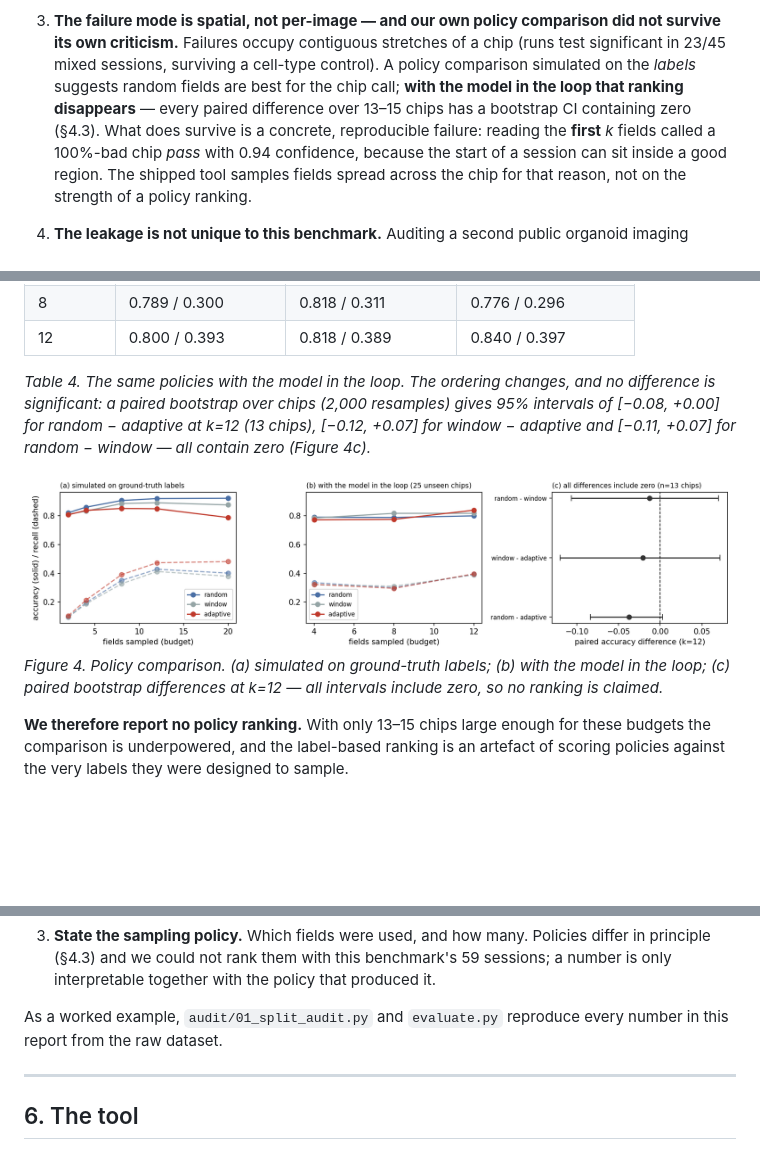
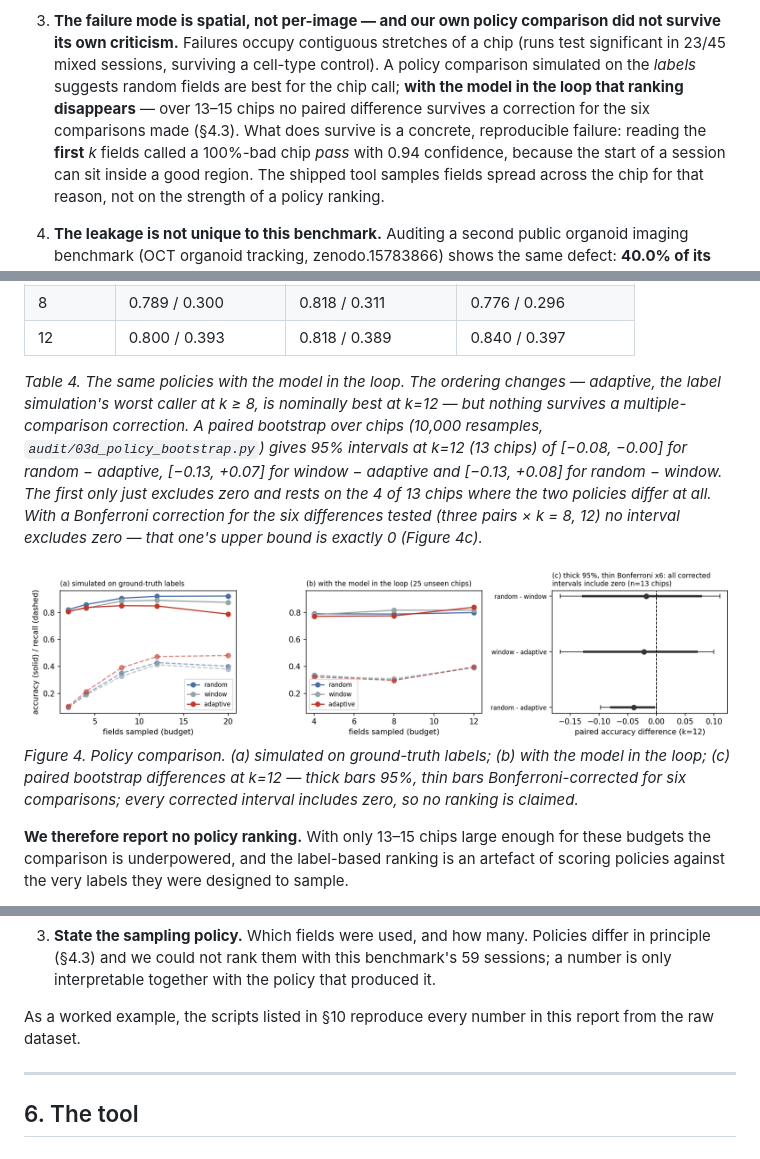
Before and after one commit to Foreist/when-is-one-field-enough, a Markdown page: REPORT.md, 3 parts joined by grey strips. GitHub-like rendering; pictures changed too: figures/fig4_sampling_policy.png; blank space fills up the shorter version.

```diff
--- a/REPORT.md
+++ b/REPORT.md
@@ -38,8 +38,8 @@ It is not, in three specific and measurable ways.
    its own criticism.** Failures occupy contiguous stretches of a chip (runs test significant in
    23/45 mixed sessions, surviving a cell-type control). A policy comparison simulated on the
    *labels* suggests random fields are best for the chip call; **with the model in the loop that
-   ranking disappears** — every paired difference over 13–15 chips has a bootstrap CI containing
-   zero (§4.3). What does survive is a concrete, reproducible failure: reading the **first** *k*
+   ranking disappears** — over 13–15 chips no paired difference survives a correction for the six
+   comparisons made (§4.3). What does survive is a concrete, reproducible failure: reading the **first** *k*
    fields called a 100%-bad chip *pass* with 0.94 confidence, because the start of a session can
    sit inside a good region. The shipped tool samples fields spread across the chip for that
    reason, not on the strength of a policy ranking.
@@ -339,14 +339,19 @@ model's per-field probabilities on the 25 session-disjoint test chips
 | 8 | 0.789 / 0.300 | 0.818 / 0.311 | 0.776 / 0.296 |
 | 12 | 0.800 / 0.393 | 0.818 / 0.389 | 0.840 / 0.397 |
 
-*Table 4. The same policies with the model in the loop. The ordering changes, and no difference is
-significant: a paired bootstrap over chips (2,000 resamples) gives 95% intervals of [−0.08, +0.00]
-for random − adaptive at k=12 (13 chips), [−0.12, +0.07] for window − adaptive and [−0.11, +0.07]
-for random − window — all contain zero (Figure 4c).*
+*Table 4. The same policies with the model in the loop. The ordering changes — adaptive, the
+label simulation's worst caller at k ≥ 8, is nominally best at k=12 — but nothing survives a
+multiple-comparison correction. A paired bootstrap over chips (10,000 resamples,
+`audit/03d_policy_bootstrap.py`) gives 95% intervals at k=12 (13 chips) of [−0.08, −0.00] for
+random − adaptive, [−0.13, +0.07] for window − adaptive and [−0.13, +0.08] for random − window. The
+first only just excludes zero and rests on the 4 of 13 chips where the two policies differ at all.
+With a Bonferroni correction for the six differences tested (three pairs × k = 8, 12) no interval
+excludes zero — that one's upper bound is exactly 0 (Figure 4c).*
 
 ![Figure 4](figures/fig4_sampling_policy.png)
 *Figure 4. Policy comparison. (a) simulated on ground-truth labels; (b) with the model in the loop;
-(c) paired bootstrap differences at k=12 — all intervals include zero, so no ranking is claimed.*
+(c) paired bootstrap differences at k=12 — thick bars 95%, thin bars Bonferroni-corrected for six
+comparisons; every corrected interval includes zero, so no ranking is claimed.*
 
 **We therefore report no policy ranking.** With only 13–15 chips large enough for these budgets the
 comparison is underpowered, and the label-based ranking is an artefact of scoring policies against
@@ -461,8 +466,8 @@ From the audit, three rules follow for anyone training or benchmarking on this d
    principle (§4.3) and we could not rank them with this benchmark's 59 sessions; a number is only
    interpretable together with the policy that produced it.
 
-As a worked example, `audit/01_split_audit.py` and `evaluate.py` reproduce every number in this
-report from the raw dataset.
+As a worked example, the scripts listed in §10 reproduce every number in this report from the raw
+dataset.
 
 ---
 
```
Also changed, not shown: other parts of REPORT.md (+5 -3 lines), README.md (+1 -1 lines), audit/README.md (+1 -1 lines), 5 other files.
